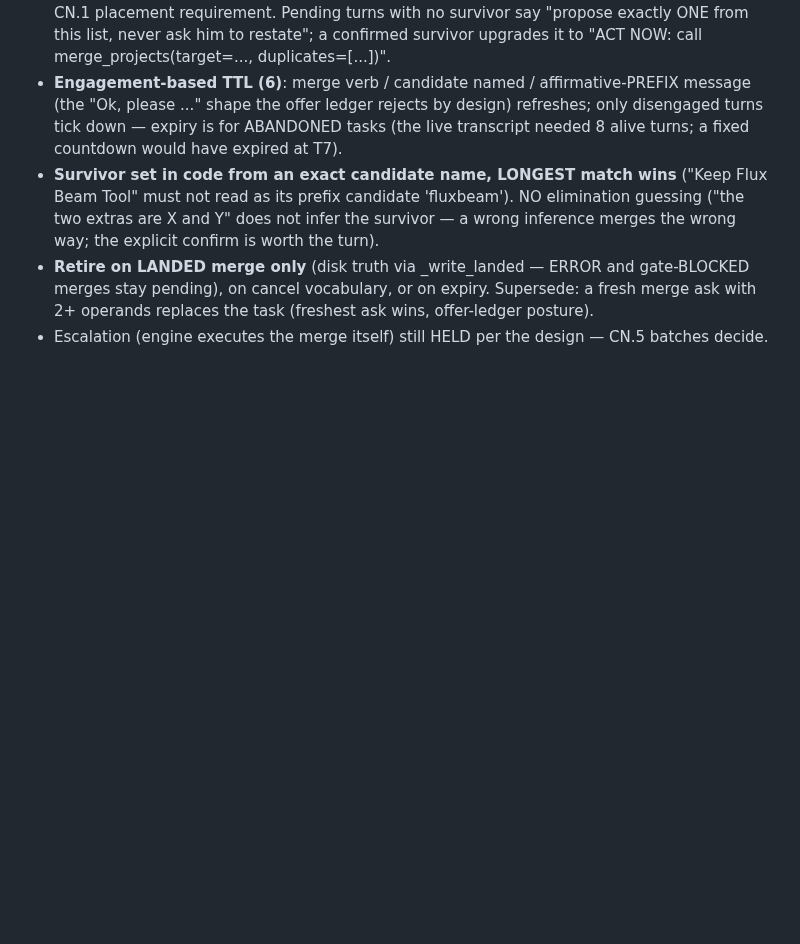
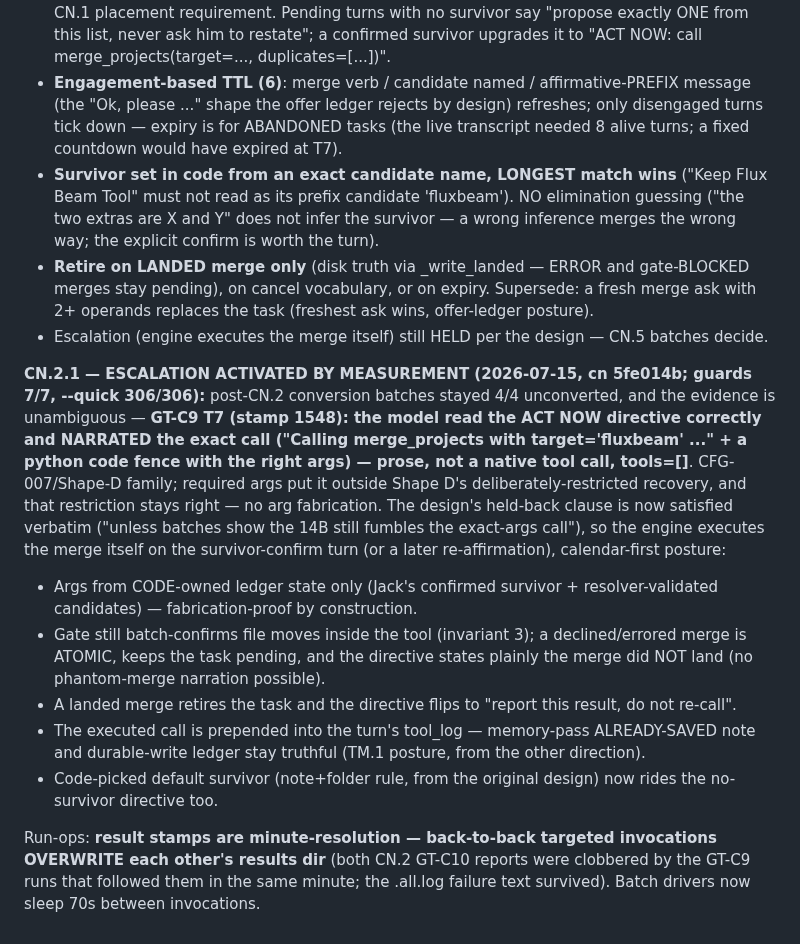
Before and after one commit to JackJ7/FRIDAY_repo, a Markdown page: FRIDAY_armor_plan.md, the part around the change. GitHub-like rendering; blank space fills up the shorter version.

Commit message:
Armor CONSOLIDATE CN.2.1: escalation activated by measurement (model narrates correct call as prose, 4/4 unconverted) - engine executes confirmed merge, recorded in plan section 6
Co-Authored-By: Claude Fable 5 <noreply@anthropic.com>

```diff
--- a/FRIDAY_armor_plan.md
+++ b/FRIDAY_armor_plan.md
@@ -2231,3 +2231,37 @@ per respond(). Design decisions, each measured or inherited:
   the task (freshest ask wins, offer-ledger posture).
 - Escalation (engine executes the merge itself) still HELD per the
   design — CN.5 batches decide.
+
+**CN.2.1 — ESCALATION ACTIVATED BY MEASUREMENT (2026-07-15, cn
+5fe014b; guards 7/7, --quick 306/306):** post-CN.2 conversion batches
+stayed 4/4 unconverted, and the evidence is unambiguous — **GT-C9 T7
+(stamp 1548): the model read the ACT NOW directive correctly and
+NARRATED the exact call ("Calling merge_projects with
+target='fluxbeam' ..." + a python code fence with the right args) —
+prose, not a native tool call, tools=[]**. CFG-007/Shape-D family;
+required args put it outside Shape D's deliberately-restricted
+recovery, and that restriction stays right — no arg fabrication. The
+design's held-back clause is now satisfied verbatim ("unless batches
+show the 14B still fumbles the exact-args call"), so the engine
+executes the merge itself on the survivor-confirm turn (or a later
+re-affirmation), calendar-first posture:
+
+- Args from CODE-owned ledger state only (Jack's confirmed survivor +
+  resolver-validated candidates) — fabrication-proof by construction.
+- Gate still batch-confirms file moves inside the tool (invariant 3);
+  a declined/errored merge is ATOMIC, keeps the task pending, and the
+  directive states plainly the merge did NOT land (no phantom-merge
+  narration possible).
+- A landed merge retires the task and the directive flips to "report
+  this result, do not re-call".
+- The executed call is prepended into the turn's tool_log —
+  memory-pass ALREADY-SAVED note and durable-write ledger stay
+  truthful (TM.1 posture, from the other direction).
+- Code-picked default survivor (note+folder rule, from the original
+  design) now rides the no-survivor directive too.
+
+Run-ops: **result stamps are minute-resolution — back-to-back targeted
+invocations OVERWRITE each other's results dir** (both CN.2 GT-C10
+reports were clobbered by the GT-C9 runs that followed them in the
+same minute; the .all.log failure text survived). Batch drivers now
+sleep 70s between invocations.
```
